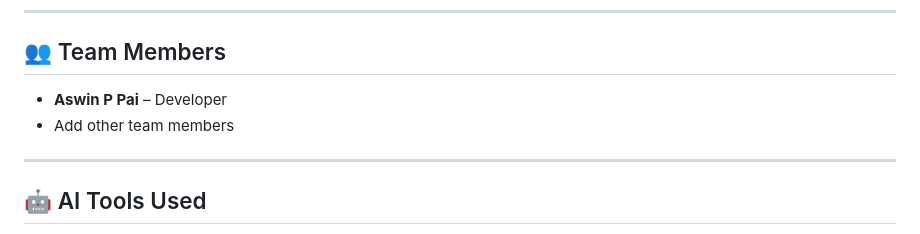
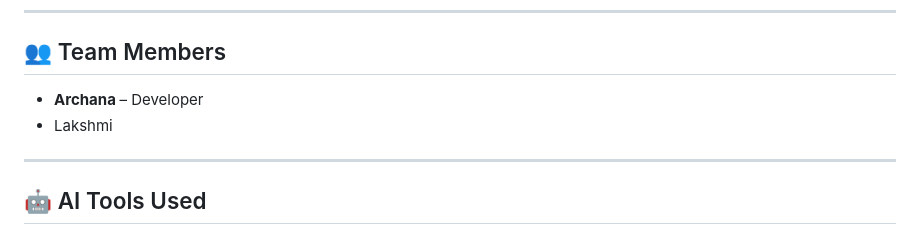
Before and after one commit to Archanaweb-spec/campusafe, a Markdown page: README.md, the part around one of its changes. Rendered like a GitHub page.

Commit message:
Update live demo link and team members section

```diff
--- a/README.md
+++ b/README.md
@@ -260,8 +260,8 @@ LocalStorage Updated
 <h2>👥 Team Members</h2>
 
 <ul>
-<li><b>Aswin P Pai</b> – Developer</li>
-<li>Add other team members</li>
+<li><b>Archana  </b> – Developer</li>
+<li>Lakshmi </li>
 </ul>
 
 <hr>
```
Also changed, not shown: other parts of README.md (+1 -1 lines).
